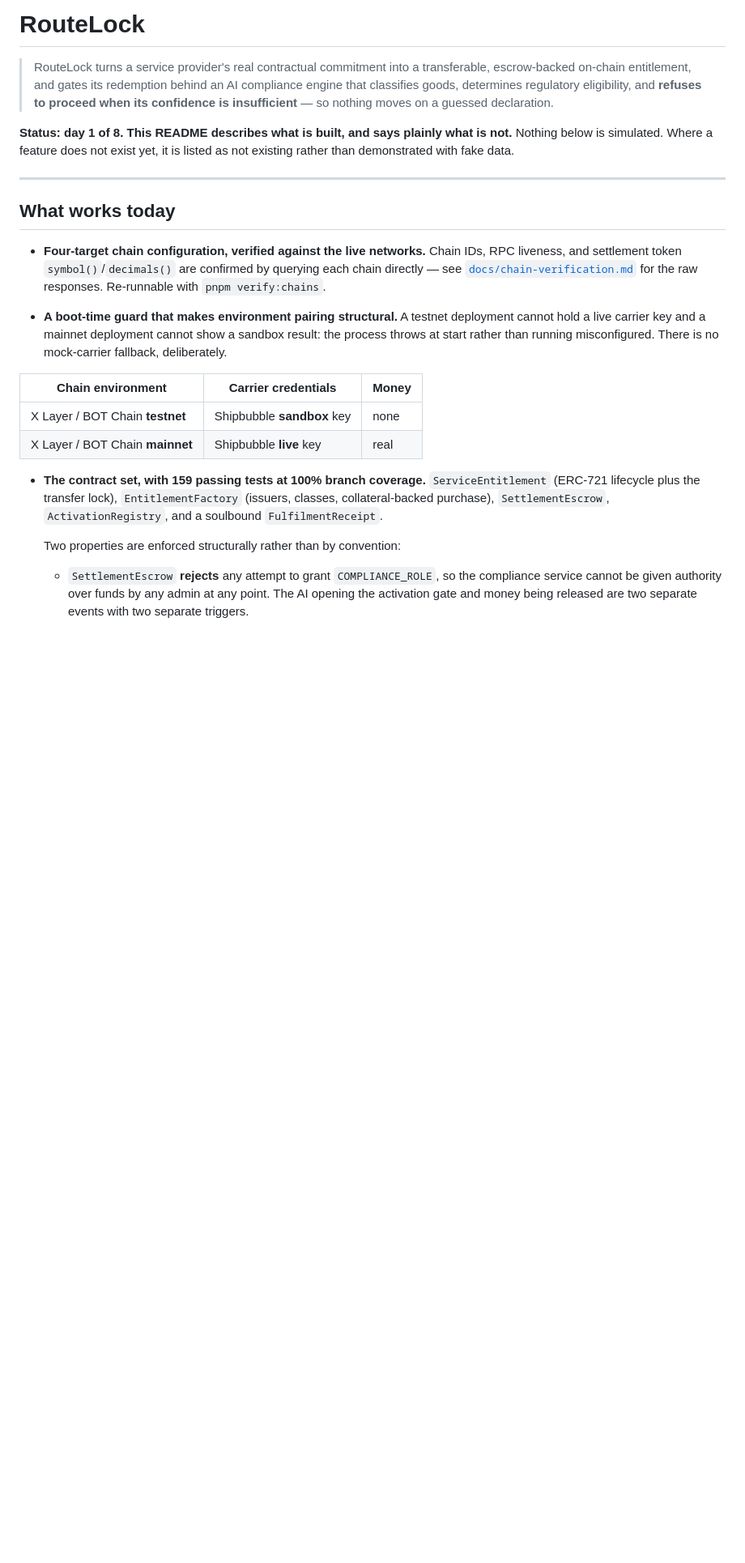
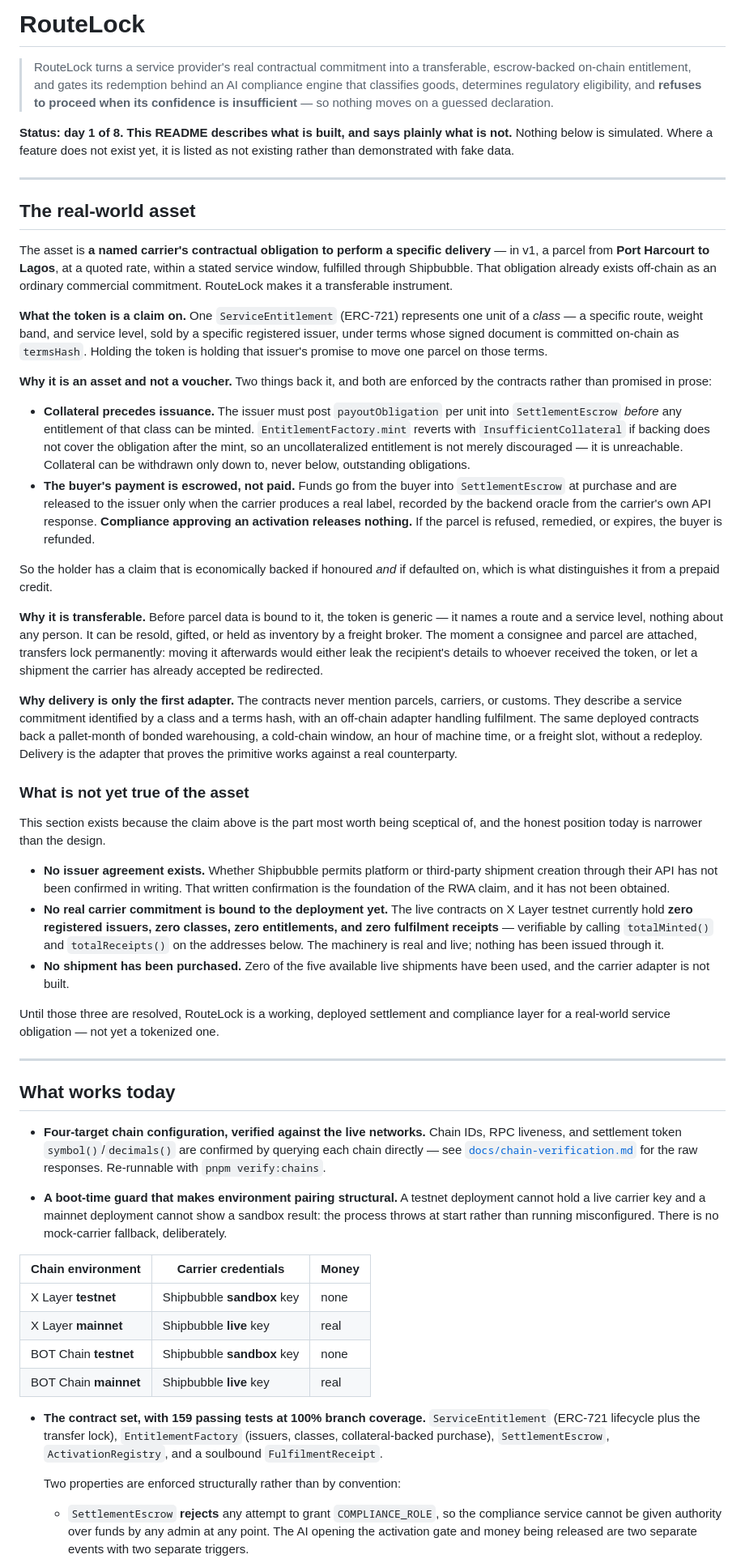
Before and after one commit to Jennycruzy/routelock, a Markdown page: README.md, the part around one of its changes. Shown at 81% size. Drawn GitHub-style; blank space fills up the shorter version.

Commit message:
Explain the real-world asset in the README
States what the token is a claim on, what backs it, and why it transfers only
while generic. Adds what is not yet true: no issuer agreement, no commitment
bound to the deployment, no shipment purchased.

Lists deployments per network, X Layer before BOT Chain, rather than pairing
the two chains in one row.

```diff
--- a/README.md
+++ b/README.md
@@ -9,6 +9,74 @@
 **Status: day 1 of 8. This README describes what is built, and says plainly what
 is not.** Nothing below is simulated. Where a feature does not exist yet, it is
 listed as not existing rather than demonstrated with fake data.
+
+---
+
+## The real-world asset
+
+The asset is **a named carrier's contractual obligation to perform a specific
+delivery** — in v1, a parcel from **Port Harcourt to Lagos**, at a quoted rate,
+within a stated service window, fulfilled through Shipbubble. That obligation
+already exists off-chain as an ordinary commercial commitment. RouteLock makes it
+a transferable instrument.
+
+**What the token is a claim on.** One `ServiceEntitlement` (ERC-721) represents
+one unit of a *class* — a specific route, weight band, and service level, sold by
+a specific registered issuer, under terms whose signed document is committed
+on-chain as `termsHash`. Holding the token is holding that issuer's promise to
+move one parcel on those terms.
+
+**Why it is an asset and not a voucher.** Two things back it, and both are
+enforced by the contracts rather than promised in prose:
+
+- **Collateral precedes issuance.** The issuer must post `payoutObligation` per
+  unit into `SettlementEscrow` *before* any entitlement of that class can be
+  minted. `EntitlementFactory.mint` reverts with `InsufficientCollateral` if
+  backing does not cover the obligation after the mint, so an uncollateralized
+  entitlement is not merely discouraged — it is unreachable. Collateral can be
+  withdrawn only down to, never below, outstanding obligations.
+- **The buyer's payment is escrowed, not paid.** Funds go from the buyer into
+  `SettlementEscrow` at purchase and are released to the issuer only when the
+  carrier produces a real label, recorded by the backend oracle from the carrier's
+  own API response. **Compliance approving an activation releases nothing.** If
+  the parcel is refused, remedied, or expires, the buyer is refunded.
+
+So the holder has a claim that is economically backed if honoured *and* if
+defaulted on, which is what distinguishes it from a prepaid credit.
+
+**Why it is transferable.** Before parcel data is bound to it, the token is
+generic — it names a route and a service level, nothing about any person. It can
+be resold, gifted, or held as inventory by a freight broker. The moment a
+consignee and parcel are attached, transfers lock permanently: moving it
+afterwards would either leak the recipient's details to whoever received the
+token, or let a shipment the carrier has already accepted be redirected.
+
+**Why delivery is only the first adapter.** The contracts never mention parcels,
+carriers, or customs. They describe a service commitment identified by a class
+and a terms hash, with an off-chain adapter handling fulfilment. The same
+deployed contracts back a pallet-month of bonded warehousing, a cold-chain
+window, an hour of machine time, or a freight slot, without a redeploy. Delivery
+is the adapter that proves the primitive works against a real counterparty.
+
+### What is not yet true of the asset
+
+This section exists because the claim above is the part most worth being
+sceptical of, and the honest position today is narrower than the design.
+
+- **No issuer agreement exists.** Whether Shipbubble permits platform or
+  third-party shipment creation through their API has not been confirmed in
+  writing. That written confirmation is the foundation of the RWA claim, and it
+  has not been obtained.
+- **No real carrier commitment is bound to the deployment yet.** The live
+  contracts on X Layer testnet currently hold **zero registered issuers, zero
+  classes, zero entitlements, and zero fulfilment receipts** — verifiable by
+  calling `totalMinted()` and `totalReceipts()` on the addresses below. The
+  machinery is real and live; nothing has been issued through it.
+- **No shipment has been purchased.** Zero of the five available live shipments
+  have been used, and the carrier adapter is not built.
+
+Until those three are resolved, RouteLock is a working, deployed settlement and
+compliance layer for a real-world service obligation — not yet a tokenized one.
 
 ---
 
@@ -26,14 +94,15 @@ listed as not existing rather than demonstrated with fake data.
 
 | Chain environment | Carrier credentials | Money |
 |---|---|---|
-| X Layer / BOT Chain **testnet** | Shipbubble **sandbox** key | none |
-| X Layer / BOT Chain **mainnet** | Shipbubble **live** key | real |
+| X Layer **testnet** | Shipbubble **sandbox** key | none |
+| X Layer **mainnet** | Shipbubble **live** key | real |
+| BOT Chain **testnet** | Shipbubble **sandbox** key | none |
+| BOT Chain **mainnet** | Shipbubble **live** key | real |
 
 - **The contract set, with 159 passing tests at 100% branch coverage.**
-  `ServiceEntitlement`
-  (ERC-721 lifecycle plus the transfer lock), `EntitlementFactory` (issuers,
-  classes, collateral-backed purchase), `SettlementEscrow`, `ActivationRegistry`,
-  and a soulbound `FulfilmentReceipt`.
+  `ServiceEntitlement` (ERC-721 lifecycle plus the transfer lock),
+  `EntitlementFactory` (issuers, classes, collateral-backed purchase),
+  `SettlementEscrow`, `ActivationRegistry`, and a soulbound `FulfilmentReceipt`.
 
   Two properties are enforced structurally rather than by convention:
 
```
Also changed, not shown: other parts of README.md (+48 -23 lines).
